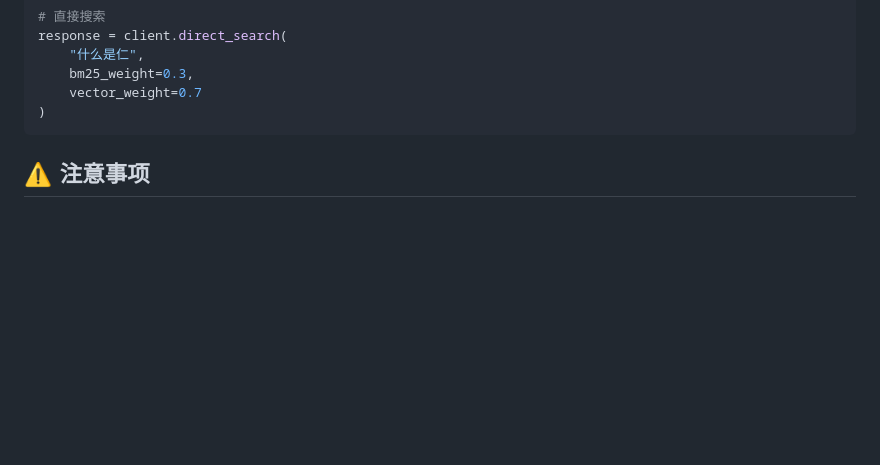
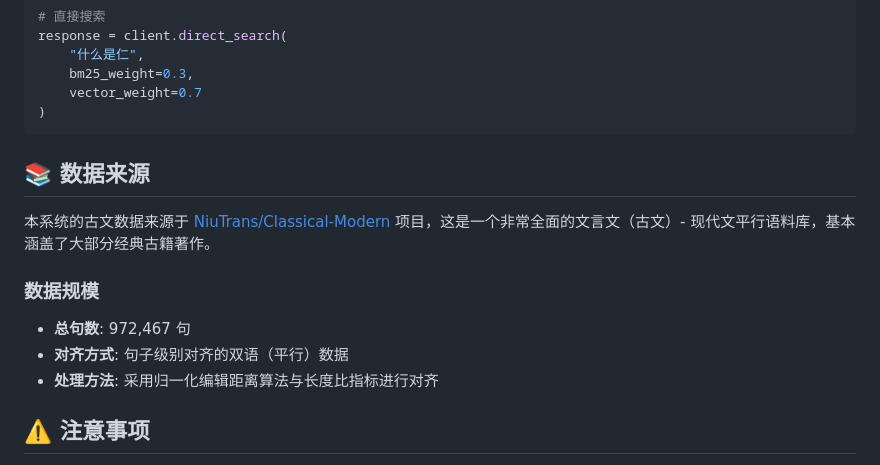
Before and after one commit to buptNLP/nlp2025_group_4, a Markdown page: README.md, the part around the change. GitHub-like rendering; blank space fills up the shorter version.

````diff
--- a/README.md
+++ b/README.md
@@ -188,6 +188,17 @@ response = client.direct_search(
 ```
 
 
+## 📚 数据来源
+
+本系统的古文数据来源于 [NiuTrans/Classical-Modern](https://github.com/NiuTrans/Classical-Modern/tree/main) 项目，这是一个非常全面的文言文（古文）- 现代文平行语料库，基本涵盖了大部分经典古籍著作。
+
+### 数据规模
+
+- **总句数**: 972,467 句
+- **对齐方式**: 句子级别对齐的双语（平行）数据
+- **处理方法**: 采用归一化编辑距离算法与长度比指标进行对齐
+
+
 
 ## ⚠️ 注意事项
 
````
